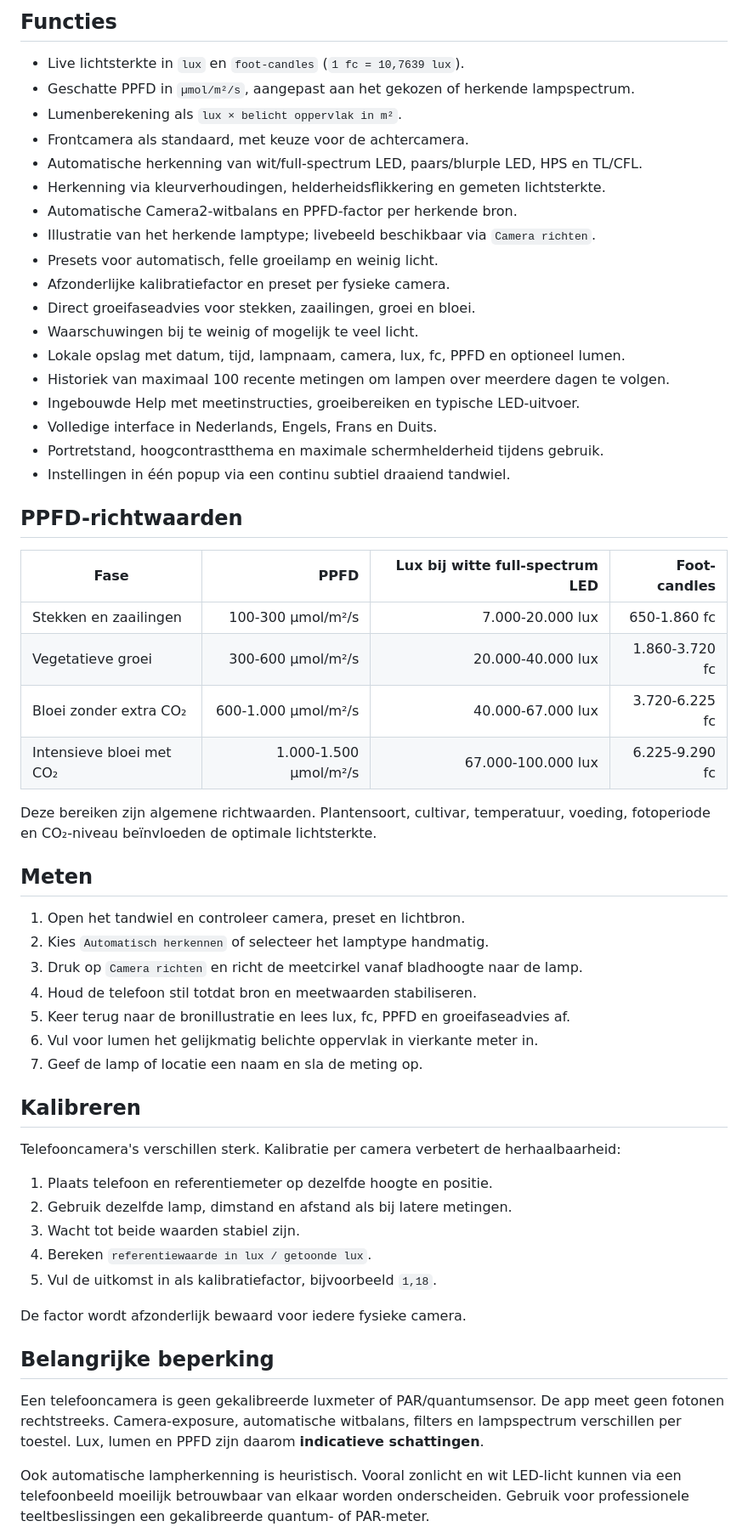
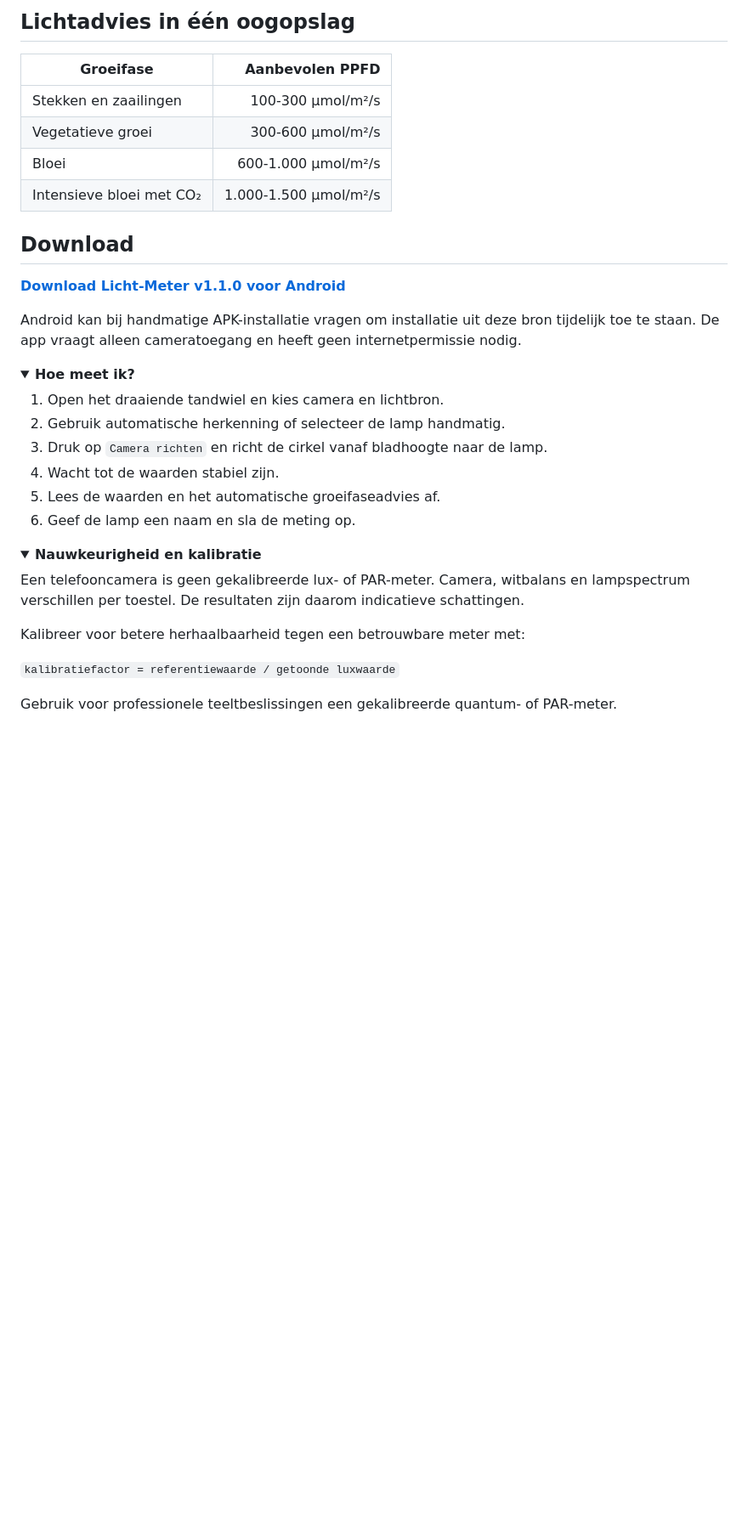
Before and after one commit to Deus73/Licht-Meter, a Markdown page: README.md, the part around one of its changes. Shown at 85% size. GitHub-like rendering; folded sections open; blank space fills up the shorter version.

```diff
--- a/README.md
+++ b/README.md
@@ -59,66 +49,43 @@ blijft en buiten in zonlicht goed leesbaar is.
 
-## Functies
+## Lichtadvies in één oogopslag
 
-- Live lichtsterkte in `lux` en `foot-candles` (`1 fc = 10,7639 lux`).
-- Geschatte PPFD in `µmol/m²/s`, aangepast aan het gekozen of herkende lampspectrum.
-- Lumenberekening als `lux × belicht oppervlak in m²`.
-- Frontcamera als standaard, met keuze voor de achtercamera.
-- Automatische herkenning van wit/full-spectrum LED, paars/blurple LED, HPS en TL/CFL.
-- Herkenning via kleurverhoudingen, helderheidsflikkering en gemeten lichtsterkte.
-- Automatische Camera2-witbalans en PPFD-factor per herkende bron.
-- Illustratie van het herkende lamptype; livebeeld beschikbaar via `Camera richten`.
-- Presets voor automatisch, felle groeilamp en weinig licht.
-- Afzonderlijke kalibratiefactor en preset per fysieke camera.
-- Direct groeifaseadvies voor stekken, zaailingen, groei en bloei.
-- Waarschuwingen bij te weinig of mogelijk te veel licht.
-- Lokale opslag met datum, tijd, lampnaam, camera, lux, fc, PPFD en optioneel lumen.
-- Historiek van maximaal 100 recente metingen om lampen over meerdere dagen te volgen.
-- Ingebouwde Help met meetinstructies, groeibereiken en typische LED-uitvoer.
-- Volledige interface in Nederlands, Engels, Frans en Duits.
-- Portretstand, hoogcontrastthema en maximale schermhelderheid tijdens gebruik.
-- Instellingen in één popup via een continu subtiel draaiend tandwiel.
+| Groeifase | Aanbevolen PPFD |
+|---|---:|
+| Stekken en zaailingen | 100-300 µmol/m²/s |
+| Vegetatieve groei | 300-600 µmol/m²/s |
+| Bloei | 600-1.000 µmol/m²/s |
+| Intensieve bloei met CO₂ | 1.000-1.500 µmol/m²/s |
 
-## PPFD-richtwaarden
+## Download
 
-| Fase | PPFD | Lux bij witte full-spectrum LED | Foot-candles |
-|---|---:|---:|---:|
-| Stekken en zaailingen | 100-300 µmol/m²/s | 7.000-20.000 lux | 650-1.860 fc |
-| Vegetatieve groei | 300-600 µmol/m²/s | 20.000-40.000 lux | 1.860-3.720 fc |
-| Bloei zonder extra CO₂ | 600-1.000 µmol/m²/s | 40.000-67.000 lux | 3.720-6.225 fc |
-| Intensieve bloei met CO₂ | 1.000-1.500 µmol/m²/s | 67.000-100.000 lux | 6.225-9.290 fc |
+**[Download Licht-Meter v1.1.0 voor Android](https://github.com/Deus73/Licht-Meter/releases/download/v1.1.0/Licht-Meter-v1.1.0.apk)**
 
-Deze bereiken zijn algemene richtwaarden. Plantensoort, cultivar, temperatuur, voeding,
-fotoperiode en CO₂-niveau beïnvloeden de optimale lichtsterkte.
+Android kan bij handmatige APK-installatie vragen om installatie uit deze bron tijdelijk toe
+te staan. De app vraagt alleen cameratoegang en heeft geen internetpermissie nodig.
 
-## Meten
+<details>
+<summary><strong>Hoe meet ik?</strong></summary>
 
-1. Open het tandwiel en controleer camera, preset en lichtbron.
-2. Kies `Automatisch herkennen` of selecteer het lamptype handmatig.
-3. Druk op `Camera richten` en richt de meetcirkel vanaf bladhoogte naar de lamp.
-4. Houd de telefoon stil totdat bron en meetwaarden stabiliseren.
-5. Keer terug naar de bronillustratie en lees lux, fc, PPFD en groeifaseadvies af.
-6. Vul voor lumen het gelijkmatig belichte oppervlak in vierkante meter in.
-7. Geef de lamp of locatie een naam en sla de meting op.
+1. Open het draaiende tandwiel en kies camera en lichtbron.
+2. Gebruik automatische herkenning of selecteer de lamp handmatig.
+3. Druk op `Camera richten` en richt de cirkel vanaf bladhoogte naar de lamp.
+4. Wacht tot de waarden stabiel zijn.
+5. Lees de waarden en het automatische groeifaseadvies af.
+6. Geef de lamp een naam en sla de meting op.
 
-## Kalibreren
+</details>
 
-Telefooncamera's verschillen sterk. Kalibratie per camera verbetert de herhaalbaarheid:
+<details>
+<summary><strong>Nauwkeurigheid en kalibratie</strong></summary>
 
-1. Plaats telefoon en referentiemeter op dezelfde hoogte en positie.
-2. Gebruik dezelfde lamp, dimstand en afstand als bij latere metingen.
-3. Wacht tot beide waarden stabiel zijn.
-4. Bereken `referentiewaarde in lux / getoonde lux`.
-5. Vul de uitkomst in als kalibratiefactor, bijvoorbeeld `1,18`.
+Een telefooncamera is geen gekalibreerde lux- of PAR-meter. Camera, witbalans en
+lampspectrum verschillen per toestel. De resultaten zijn daarom indicatieve schattingen.
 
-De factor wordt afzonderlijk bewaard voor iedere fysieke camera.
+Kalibreer voor betere herhaalbaarheid tegen een betrouwbare meter met:
 
-## Belangrijke beperking
+`kalibratiefactor = referentiewaarde / getoonde luxwaarde`
 
-Een telefooncamera is geen gekalibreerde luxmeter of PAR/quantumsensor. De app meet geen
-fotonen rechtstreeks. Camera-exposure, automatische witbalans, filters en lampspectrum
-verschillen per toestel. Lux, lumen en PPFD zijn daarom **indicatieve schattingen**.
+Gebruik voor professionele teeltbeslissingen een gekalibreerde quantum- of PAR-meter.
 
-Ook automatische lampherkenning is heuristisch. Vooral zonlicht en wit LED-licht kunnen
-via een telefoonbeeld moeilijk betrouwbaar van elkaar worden onderscheiden. Gebruik voor
-professionele teeltbeslissingen een gekalibreerde quantum- of PAR-meter.
+</details>
 
```
Also changed, not shown: other parts of README.md (+51 -95 lines).
